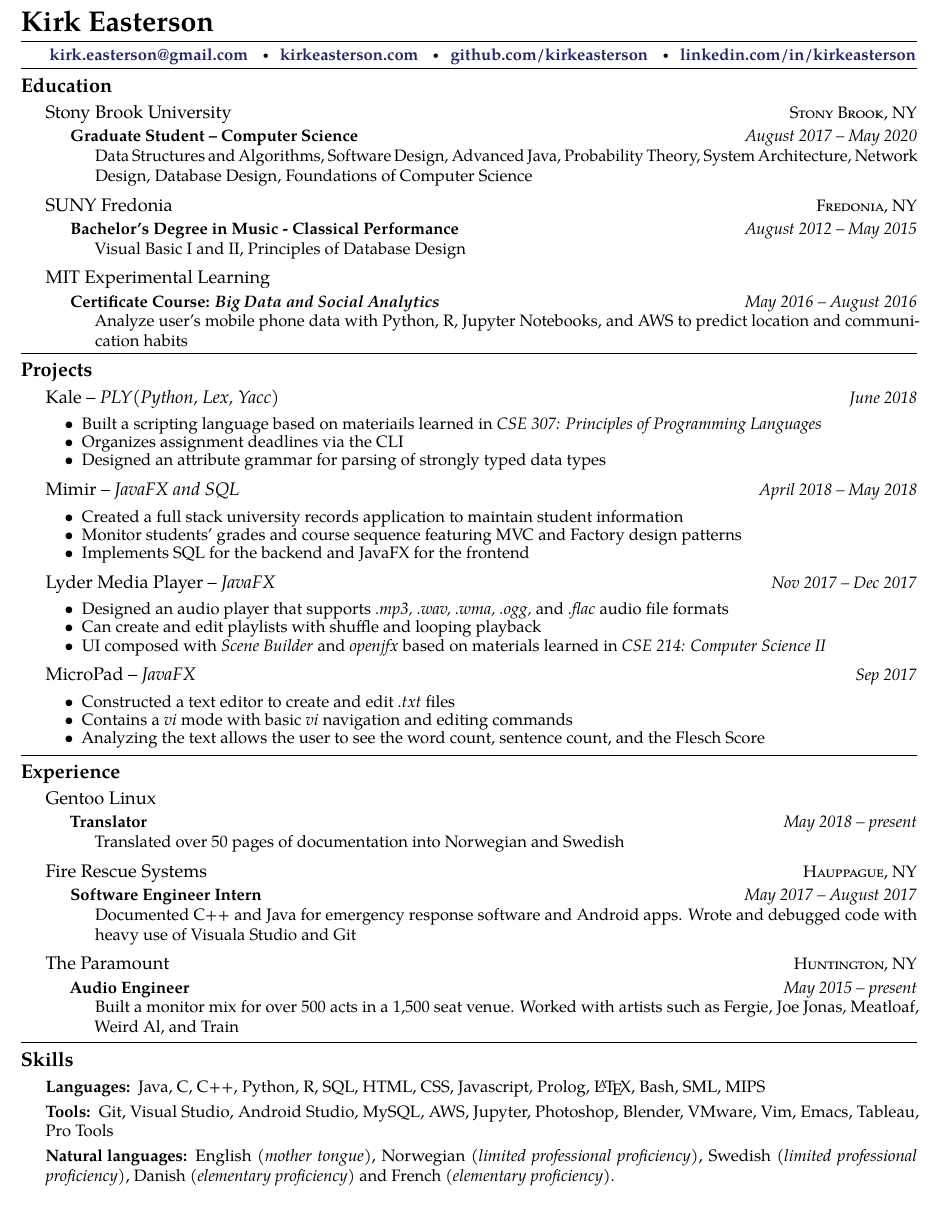
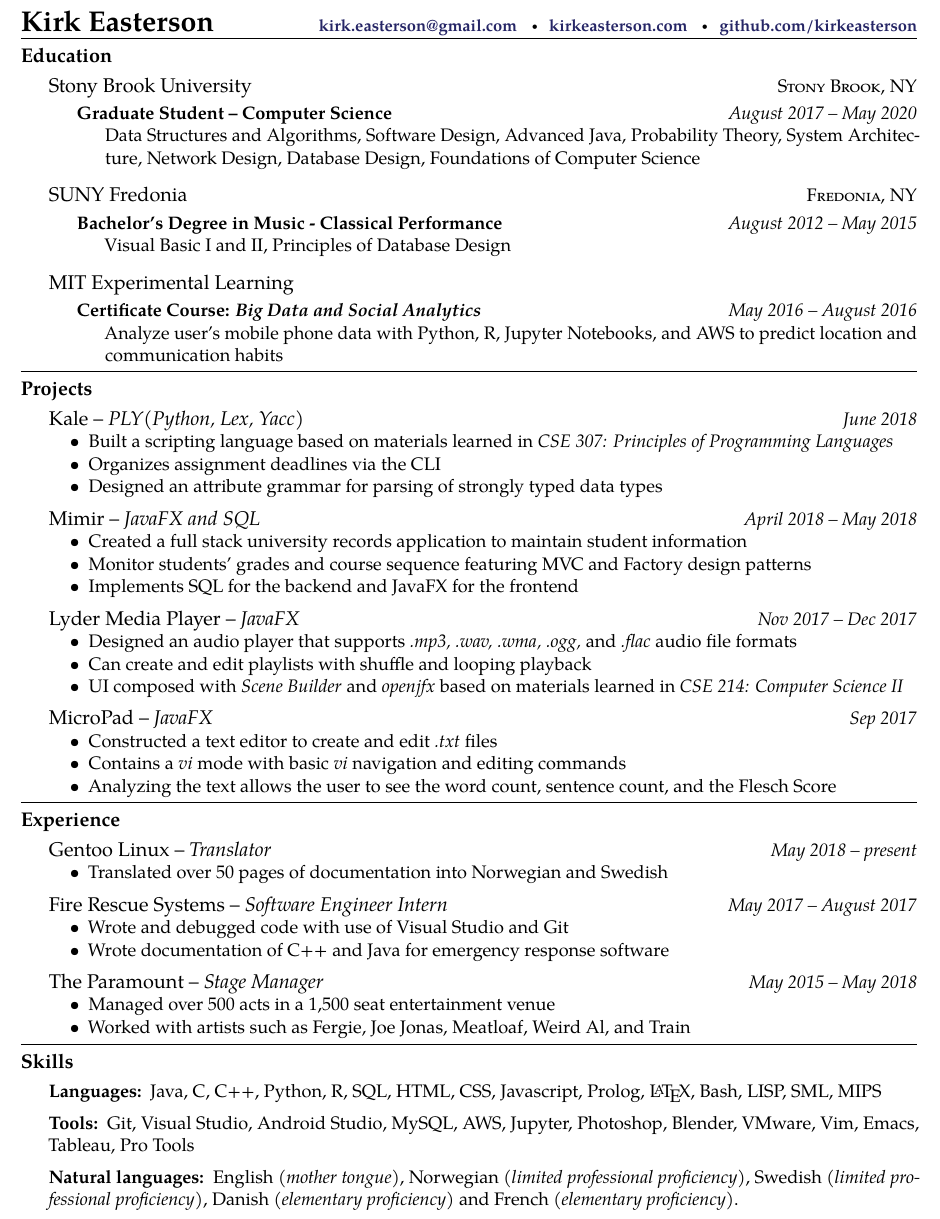
Before and after one commit to KirkEasterson/cv, a LaTeX CV (testing/Easterson_Kirk_Resume.tex): part of the page, cut so that both start at the same text. Compiled offline with pdfLaTeX.

Commit message:
Finished resume. I think

```diff
--- a/testing/Easterson_Kirk_Resume.tex
+++ b/testing/Easterson_Kirk_Resume.tex
@@ -1,7 +1,8 @@
-\documentclass[10pt,letterpaper]{article} % Font size (10-12pt) and paper size (a4paper, letterpaper, legalpaper, etc)
+\documentclass[11pt,letterpaper]{article}
 \include{structure}
 \hyphenation{Some-long-word}
 \usepackage{xcolor}
+\usepackage{enumitem}
 
 \begin{document}
 
@@ -9,16 +10,19 @@
 %	NAME AND CONTACT INFORMATION
 %----------------------------------------------------------------------------------------
 
-\maintitle{Kirk Easterson}{}
+\maintitle{Kirk Easterson}{{
+		\bf \hfill\small{\textcolor{blue}{\href{mailto:kirk.easterson@gmail.com}{kirk.easterson@gmail.com}} \bull
+\textcolor{blue}{\href{https://www.kirkeasterson.com}{kirkeasterson.com}} \bull
+\textcolor{blue}{\href{https://www.github.com/kirkeasterson}{github.com/kirkeasterson}}}}}
 
-\spacedhrule{0.3em}{0.4em}
-\makebox[\linewidth][s]{
-\bf \textcolor{blue}{\href{mailto:kirk.easterson@gmail.com}{kirk.easterson@gmail.com}} \bull
-\textcolor{blue}{\href{https://www.kirkeasterson.com}{kirkeasterson.com}} \bull
-\textcolor{blue}{\href{https://www.github.com/kirkeasterson}{github.com/kirkeasterson}} \bull
-\textcolor{blue}{\href{https://www.linkedin.com/in/kirkeasterson/}{linkedin.com/in/kirkeasterson}}\\
-} \par
-\spacedhrule{0.2em}{-0.9em}
+\spacedhrule{-0.2em}{-0.9em}
+%\makebox[\linewidth][s]{
+%		\bf \small{\textcolor{blue}{\href{mailto:kirk.easterson@gmail.com}{kirk.easterson@gmail.com}} \bull
+%\textcolor{blue}{\href{https://www.kirkeasterson.com}{kirkeasterson.com}} \bull
+%\textcolor{blue}{\href{https://www.github.com/kirkeasterson}{github.com/kirkeasterson}} \bull
+%\textcolor{blue}{\href{https://www.linkedin.com/in/kirkeasterson/}{linkedin.com/in/kirkeasterson}}\\
+%}} \par
+%\spacedhrule{0.2em}{-0.9em}
 
 %----------------------------------------------------------------------------------------
 %	EDUCATION SECTION
@@ -71,9 +75,8 @@
 \headedsection
 {Kale -- \textit{PLY(Python, Lex, Yacc)}}
 {\textit{June 2018}} {
-\begin{itemize}
-	\setlength\itemsep{-0.3em}
-	\item Built a scripting language based on materiails learned in \textit{CSE 307: Principles of Programming Languages}
+		\begin{itemize}[noitemsep,nolistsep]
+	\item Built a scripting language based on materials learned in \textit{CSE 307: Principles of Programming Languages}
 	\item Organizes assignment deadlines via the CLI
 	\item Designed an attribute grammar for parsing of strongly typed data types
 \end{itemize}
@@ -84,8 +87,7 @@
 \headedsection
 {Mimir -- \textit{JavaFX and SQL}}
 {\textit{April 2018 -- May 2018}} {
-\begin{itemize}
-	\setlength\itemsep{-0.3em}
+\begin{itemize}[noitemsep,nolistsep]
 	\item Created a full stack university records application to maintain student information
 	\item Monitor students' grades and course sequence featuring MVC and Factory design patterns
 	\item Implements SQL for the backend and JavaFX for the frontend
@@ -129,37 +129,33 @@
 \roottitle{Experience}
 
 \headedsection
-{Gentoo Linux}
-{} {
-
-\headedsubsection
-{Translator}
-{May 2018 -- present}
-{\bodytext{Translated over 50 pages of documentation into Norwegian and Swedish}}
+{Gentoo Linux -- \textit{Translator}}
+{\textit{May 2018 -- present}} {
+	\begin{itemize}[noitemsep,nolistsep]
+		\item Translated over 50 pages of documentation into Norwegian and Swedish
+	\end{itemize}
 }
 
 %------------------------------------------------
 
 \headedsection
-{Fire Rescue Systems}
-{\textsc{Hauppague, NY}} {
-
-\headedsubsection
-{Software Engineer Intern}
-{May 2017 -- August 2017}
-{\bodytext{Documented C++ and Java for emergency response software and Android apps. Wrote and debugged code with heavy use of Visuala Studio and Git }}
+{Fire Rescue Systems -- \textit{Software Engineer Intern}}
+{\textit{May 2017 -- August 2017}} {
+	\begin{itemize}[noitemsep,nolistsep]
+		\item Wrote and debugged code with use of Visual Studio and Git
+		\item Wrote documentation of C++ and Java for emergency response software
+	\end{itemize}
 }
 
 %------------------------------------------------
 
 \headedsection
-{The Paramount}
-{\textsc{Huntington, NY}} {
-
-\headedsubsection
-{Audio Engineer}
-{May 2015 -- present}
-{\bodytext{Built a monitor mix for over 500 acts in a 1,500 seat venue. Worked with artists such as Fergie, Joe Jonas, Meatloaf, Weird Al, and Train}}
+{The Paramount -- \textit{Stage Manager}}
+{\textit{May 2015 -- May 2018}} {
+	\begin{itemize}[noitemsep,nolistsep]
+		\item Managed over 500 acts in a 1,500 seat entertainment venue
+		\item Worked with artists such as Fergie, Joe Jonas, Meatloaf, Weird Al, and Train
+	\end{itemize}
 }
 
 %------------------------------------------------
@@ -174,7 +170,7 @@
 
 \inlineheadsection
 {Languages:}
-{Java, C, C++, Python, R, SQL, HTML, CSS, Javascript, Prolog, {\LaTeX}, Bash, SML, MIPS}
+{Java, C, C++, Python, R, SQL, HTML, CSS, Javascript, Prolog, {\LaTeX}, Bash, LISP, SML, MIPS}
 
 %------------------------------------------------
 
```
Also changed, not shown: testing/Easterson_Kirk_Resume.pdf, testing/Easterson_Kirk_Resume.tex (7 more changed lines), 2 other files.
